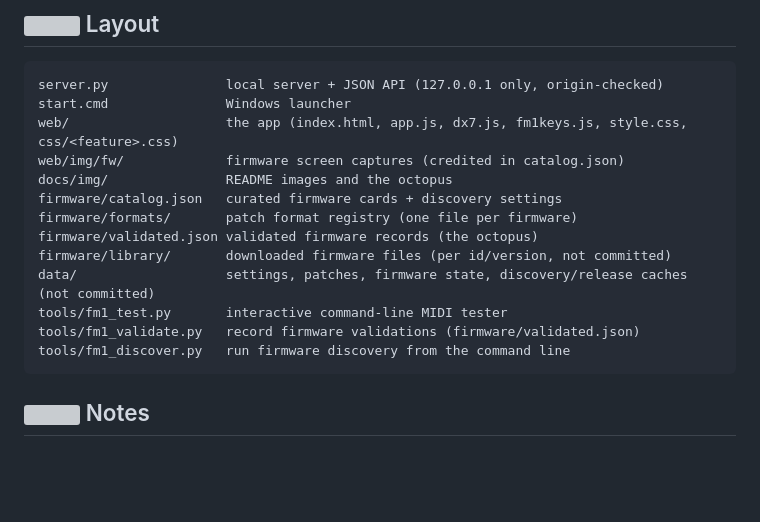
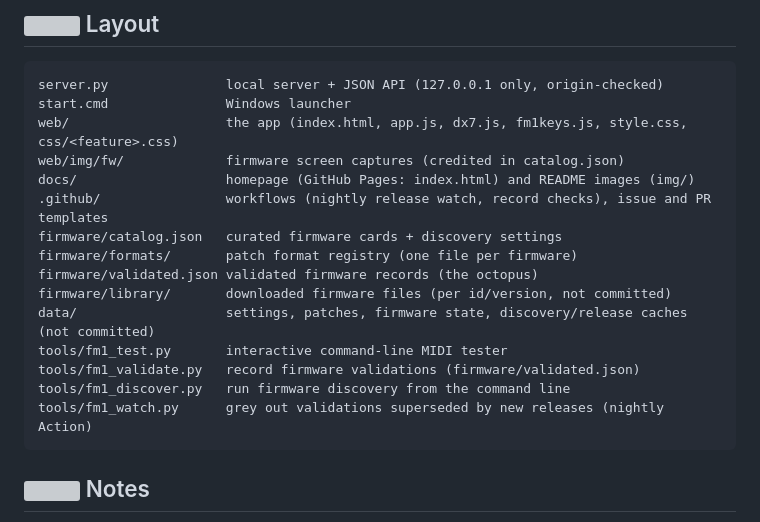
Before and after one commit to amacias/octo-vave, a Markdown page: README.md, the part around one of its changes. Drawn GitHub-style; blank space fills up the shorter version; grey boxes are pictures that could not be loaded.

````diff
--- a/README.md
+++ b/README.md
@@ -210,7 +252,8 @@ server.py               local server + JSON API (127.0.0.1 only, origin-checked)
 start.cmd               Windows launcher
 web/                    the app (index.html, app.js, dx7.js, fm1keys.js, style.css, css/<feature>.css)
 web/img/fw/             firmware screen captures (credited in catalog.json)
-docs/img/               README images and the octopus
+docs/                   homepage (GitHub Pages: index.html) and README images (img/)
+.github/                workflows (nightly release watch, record checks), issue and PR templates
 firmware/catalog.json   curated firmware cards + discovery settings
 firmware/formats/       patch format registry (one file per firmware)
 firmware/validated.json validated firmware records (the octopus)
@@ -219,6 +262,7 @@ data/                   settings, patches, firmware state, discovery/release cac
 tools/fm1_test.py       interactive command-line MIDI tester
 tools/fm1_validate.py   record firmware validations (firmware/validated.json)
 tools/fm1_discover.py   run firmware discovery from the command line
+tools/fm1_watch.py      grey out validations superseded by new releases (nightly Action)
 ```
 
 ## <img src="docs/img/octo.svg" height="24" alt=""> Notes
````
Also changed, not shown: other parts of README.md (+47 -5 lines), docs/img/cards.png, docs/img/firmware.jpg, docs/img/top10.jpg, 2 other files.
